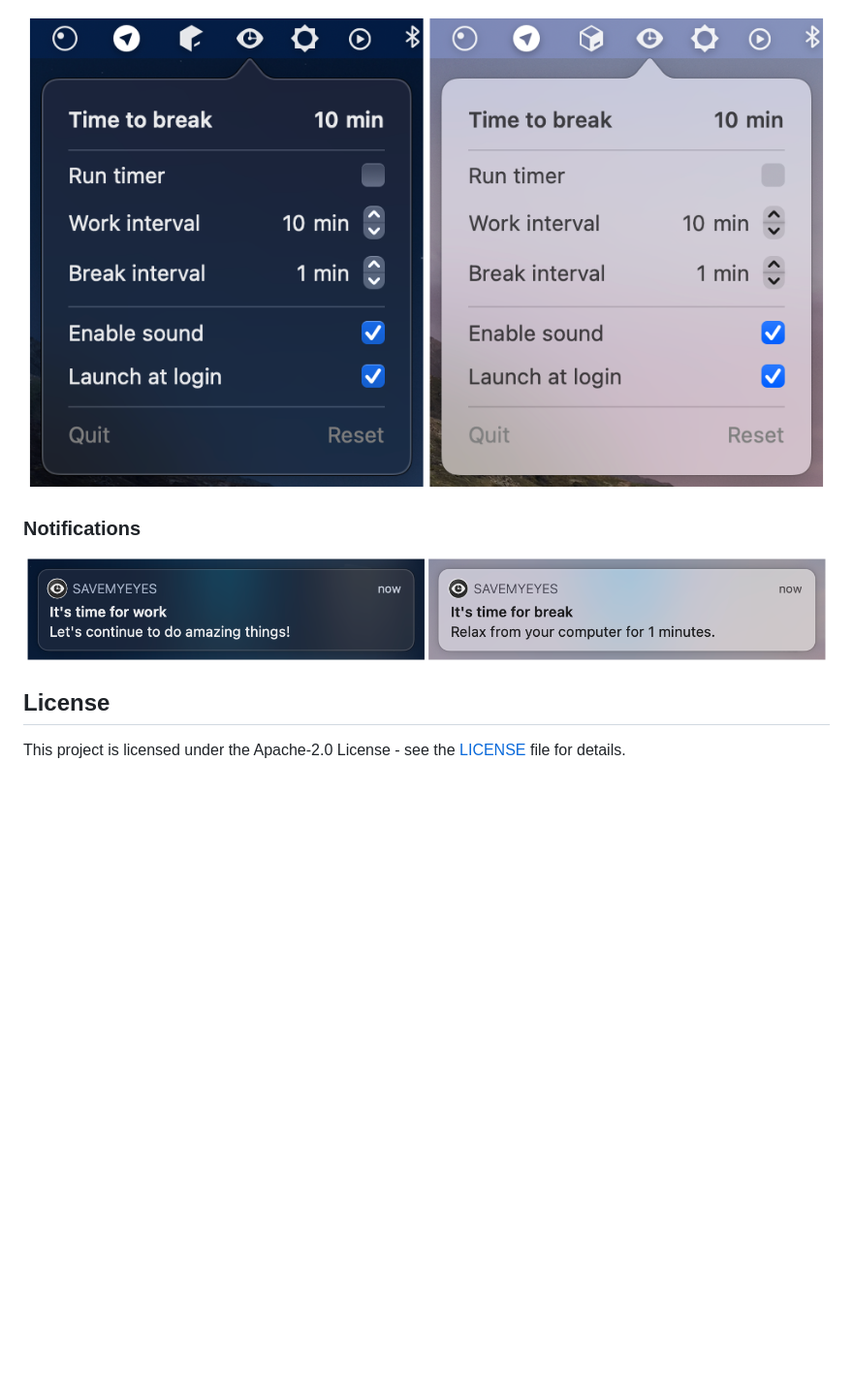
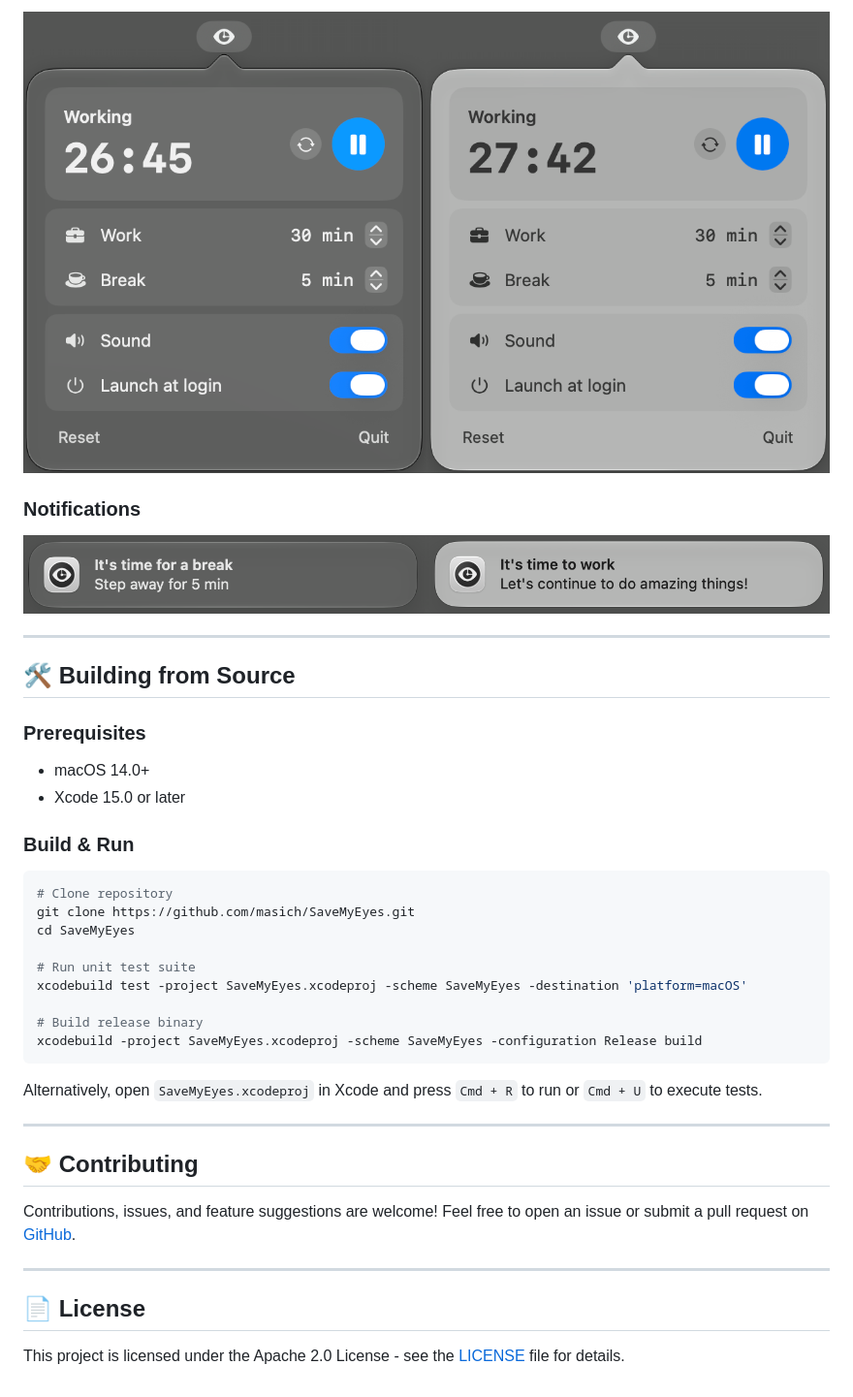
Before and after one commit to masich/SaveMyEyes, a Markdown page: README.md, the part around one of its changes. Shown at 97% size. GitHub-like rendering; pictures changed too: Images/Readme/Screenshots/MenuAppScreenshot.png, Images/Readme/Screenshots/NotificationsScreenshot.png; blank space fills up the shorter version.

Commit message:
Update README, screenshots, and copyright year for v1.0 release

````diff
--- a/README.md
+++ b/README.md
@@ -46,6 +82,38 @@ This problem is caused by Apple's new software notarization system (as I correct
 ### Notifications
 ![Notifications](Images/Readme/Screenshots/NotificationsScreenshot.png)
 
-## License
+---
 
-This project is licensed under the Apache-2.0 License - see the [LICENSE](LICENSE) file for details.
+## 🛠️ Building from Source
+
+### Prerequisites
+- macOS 14.0+
+- Xcode 15.0 or later
+
+### Build & Run
+```bash
+# Clone repository
+git clone https://github.com/masich/SaveMyEyes.git
+cd SaveMyEyes
+
+# Run unit test suite
+xcodebuild test -project SaveMyEyes.xcodeproj -scheme SaveMyEyes -destination 'platform=macOS'
+
+# Build release binary
+xcodebuild -project SaveMyEyes.xcodeproj -scheme SaveMyEyes -configuration Release build
+```
+
+Alternatively, open `SaveMyEyes.xcodeproj` in Xcode and press `Cmd + R` to run or `Cmd + U` to execute tests.
+
+---
+
+## 🤝 Contributing
+
+Contributions, issues, and feature suggestions are welcome!
+Feel free to open an issue or submit a pull request on [GitHub](https://github.com/masich/SaveMyEyes).
+
+---
+
+## 📄 License
+
+This project is licensed under the Apache 2.0 License - see the [LICENSE](LICENSE) file for details.
````
Also changed, not shown: other parts of README.md (+66 -30 lines), Images/Readme/Installation/Security.png (deleted), Images/Readme/Installation/Warning.png (deleted), 1 other file.
